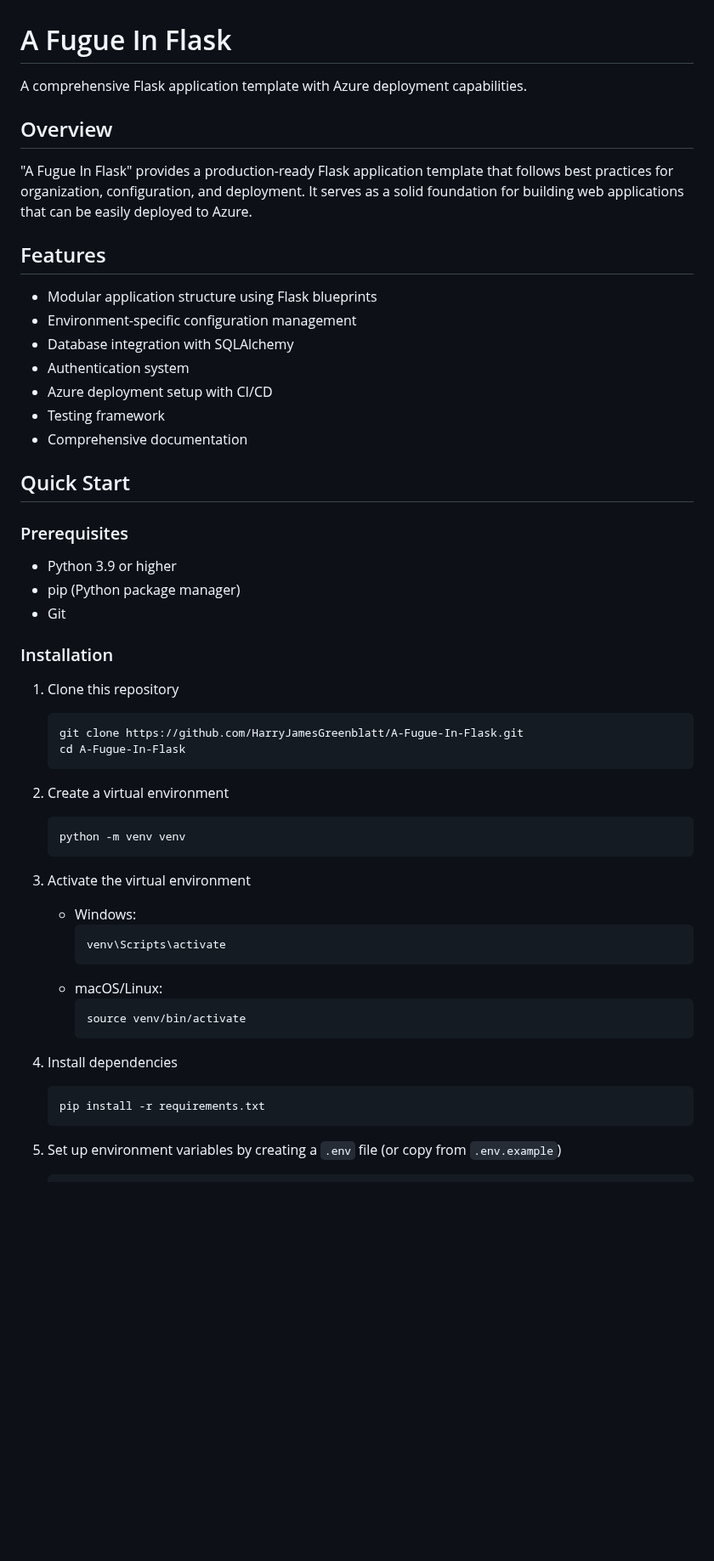
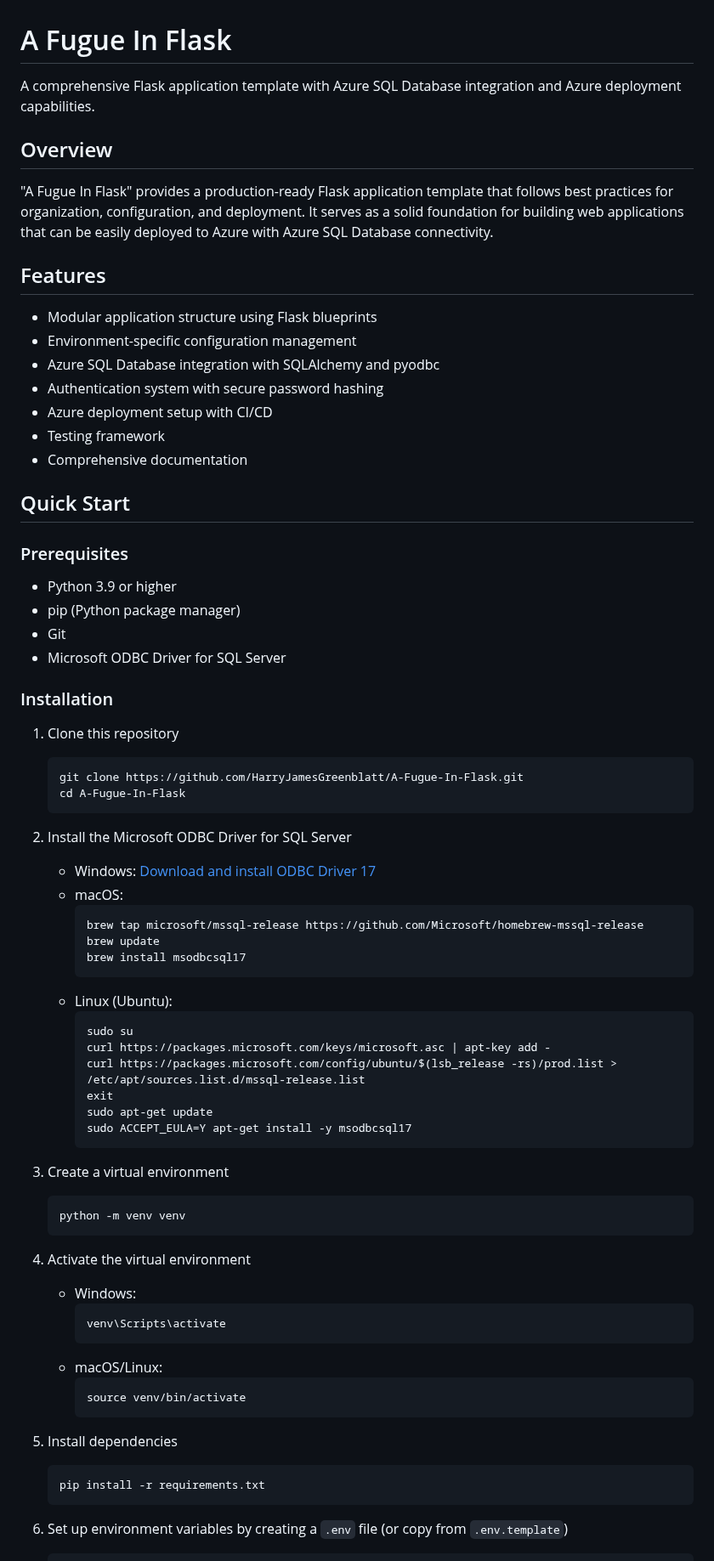
Before and after one commit to HarryJamesGreenblatt/A-Fugue-In-Flask, a Markdown page: README.md, the part around one of its changes. Shown at 85% size. GitHub-like rendering; blank space fills up the shorter version.

````diff
--- a/README.md
+++ b/README.md
@@ -1,17 +1,17 @@
 # A Fugue In Flask
 
-A comprehensive Flask application template with Azure deployment capabilities.
+A comprehensive Flask application template with Azure SQL Database integration and Azure deployment capabilities.
 
 ## Overview
 
-"A Fugue In Flask" provides a production-ready Flask application template that follows best practices for organization, configuration, and deployment. It serves as a solid foundation for building web applications that can be easily deployed to Azure.
+"A Fugue In Flask" provides a production-ready Flask application template that follows best practices for organization, configuration, and deployment. It serves as a solid foundation for building web applications that can be easily deployed to Azure with Azure SQL Database connectivity.
 
 ## Features
 
 - Modular application structure using Flask blueprints
 - Environment-specific configuration management
-- Database integration with SQLAlchemy
-- Authentication system
+- Azure SQL Database integration with SQLAlchemy and pyodbc
+- Authentication system with secure password hashing
 - Azure deployment setup with CI/CD
 - Testing framework
 - Comprehensive documentation
@@ -23,6 +23,7 @@ A comprehensive Flask application template with Azure deployment capabilities.
 - Python 3.9 or higher
 - pip (Python package manager)
 - Git
+- Microsoft ODBC Driver for SQL Server
 
 ### Installation
 
@@ -32,12 +33,30 @@ A comprehensive Flask application template with Azure deployment capabilities.
    cd A-Fugue-In-Flask
    ```
 
-2. Create a virtual environment
+2. Install the Microsoft ODBC Driver for SQL Server
+   - Windows: [Download and install ODBC Driver 17](https://learn.microsoft.com/en-us/sql/connect/odbc/download-odbc-driver-for-sql-server)
+   - macOS:
+     ```
+     brew tap microsoft/mssql-release https://github.com/Microsoft/homebrew-mssql-release
+     brew update
+     brew install msodbcsql17
+     ```
+   - Linux (Ubuntu):
+     ```
+     sudo su
+     curl https://packages.microsoft.com/keys/microsoft.asc | apt-key add -
+     curl https://packages.microsoft.com/config/ubuntu/$(lsb_release -rs)/prod.list > /etc/apt/sources.list.d/mssql-release.list
+     exit
+     sudo apt-get update
+     sudo ACCEPT_EULA=Y apt-get install -y msodbcsql17
+     ```
+
+3. Create a virtual environment
    ```
    python -m venv venv
    ```
 
-3. Activate the virtual environment
+4. Activate the virtual environment
    - Windows:
      ```
      venv\Scripts\activate
@@ -47,10 +66,10 @@ A comprehensive Flask application template with Azure deployment capabilities.
      source venv/bin/activate
      ```
 
-4. Install dependencies
+5. Install dependencies
    ```
    pip install -r requirements.txt
    ```
 
-5. Set up environment variables by creating a `.env` file (or copy from `.env.example`)
+6. Set up environment variables by creating a `.env` file (or copy from `.env.template`)
    ```
````
Also changed, not shown: other parts of README.md (+63 -11 lines).
